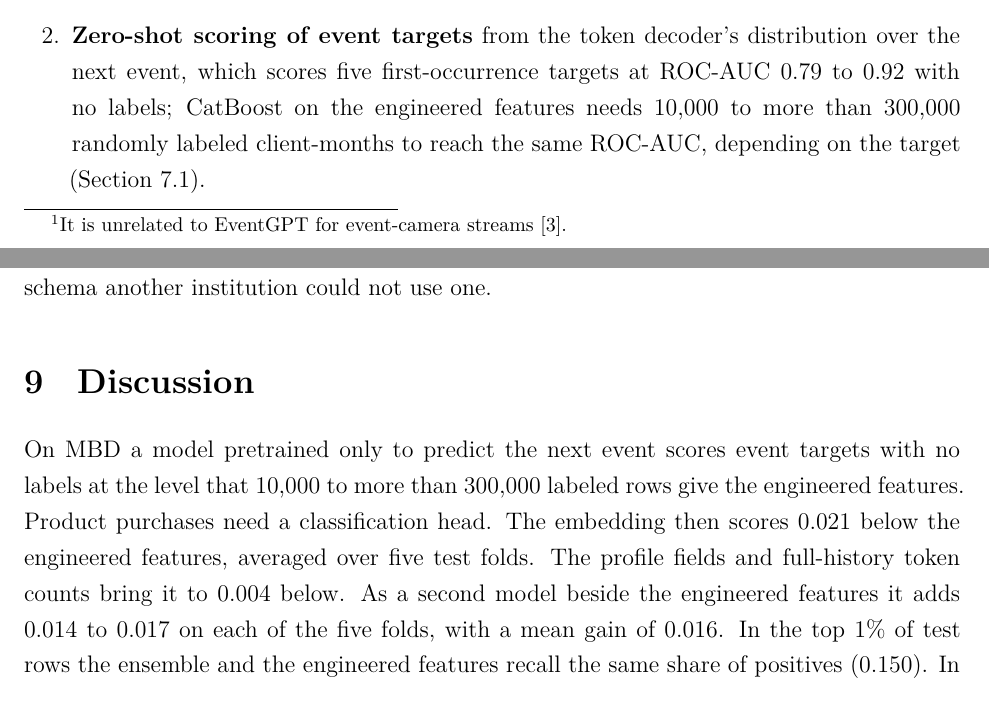
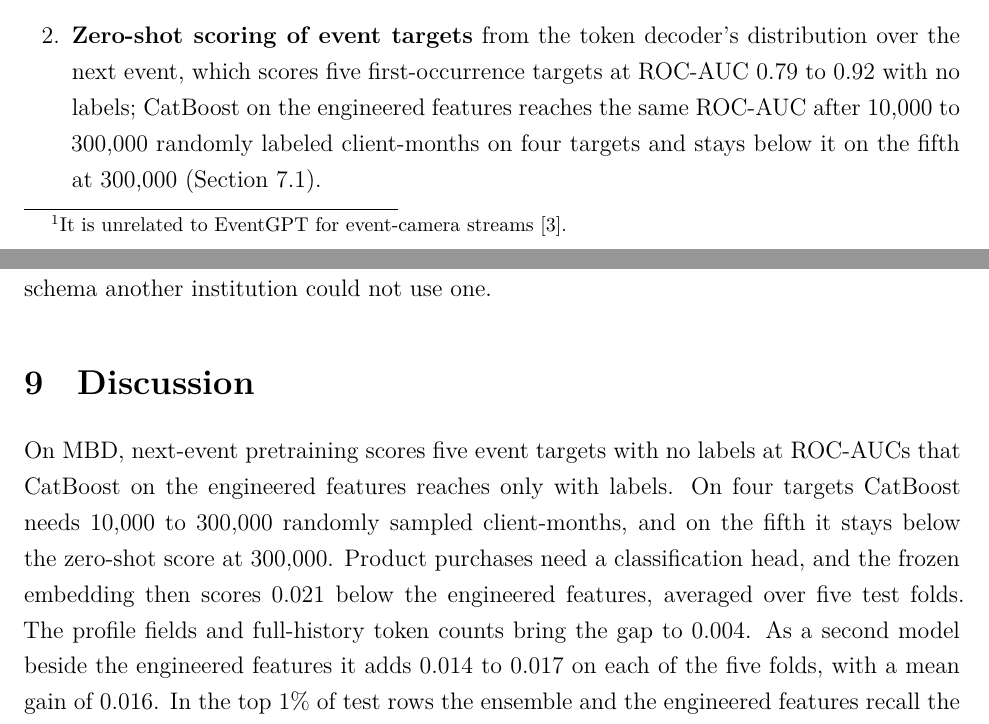
Before and after one commit to deburky/EventGPT, a LaTeX paper (paper/eventgpt.tex): two parts of pages 2 and 29 of 32 before the commit and two parts of pages 2 and 29 of 33 after it, joined at a grey line, cut so that both start at the same text. Compiled offline with XeLaTeX.

Commit message:
Paper: label-count qualification for 23/49, out-of-time baseline, rate ratio wording, Discussion opening

```diff
--- a/paper/eventgpt.tex
+++ b/paper/eventgpt.tex
@@ -73,7 +73,7 @@ causal decoder over customer transaction tokens \cite{nuformer}, Revolut's PRAGM
 \paragraph{Contributions.}
 \begin{enumerate}
 \item \textbf{An open event foundation model}: to our knowledge, the first open-weights, generative
-foundation model for banking event sequences, trained on a public benchmark. The tokenization of MBD-mini, the model, the training and evaluation code and the checkpoints are released (Section~\ref{app:code}). \item \textbf{Zero-shot scoring of event targets} from the token decoder's distribution over the next event, which scores five first-occurrence targets at ROC-AUC 0.79 to 0.92 with no labels; CatBoost on the engineered features needs 10,000 to more than 300,000 randomly labeled client-months to reach the same ROC-AUC, depending on the target (Section~\ref{sec:zero-shot}). \item \textbf{An evaluation of frozen and fine-tuned embeddings on MBD} against engineered features and
+foundation model for banking event sequences, trained on a public benchmark. The tokenization of MBD-mini, the model, the training and evaluation code and the checkpoints are released (Section~\ref{app:code}). \item \textbf{Zero-shot scoring of event targets} from the token decoder's distribution over the next event, which scores five first-occurrence targets at ROC-AUC 0.79 to 0.92 with no labels; CatBoost on the engineered features reaches the same ROC-AUC after 10,000 to 300,000 randomly labeled client-months on four targets and stays below it on the fifth at 300,000 (Section~\ref{sec:zero-shot}). \item \textbf{An evaluation of frozen and fine-tuned embeddings on MBD} against engineered features and
 a schema-free token-count table, with paired standard errors clustered by client. The embedding is below both tables and exceeds token counts only inside its own window. We add the profile fields and full-history token counts to the embedding. The gap then falls to 0.004, averaged over five test folds, and is not statistically significant on any fold. Late fusion of the profile fields adds 0.013 to 0.019 to the ROC-AUC of the product targets and brings \tok{target\_4} level with the engineered features (Sections~\ref{sec:protocol}--\ref{sec:results}).
 \item \textbf{The embedding as a second ranker beside a feature table}: averaging its ranks with those of the engineered features adds 0.014 to 0.018 to their ROC-AUC on each of five test folds (intervals excluding zero, weights fixed in advance), while as features inside the table it leaves their ROC-AUC unchanged or lower (Section~\ref{sec:gap}).
 \item \textbf{Embeddings as point-in-time features}: an embedding for a date uses only events before
@@ -657,7 +657,7 @@ Serving such a model starts with pretraining on the institution's own history, a
 
 \section{Discussion}\label{sec:discussion}
 
-On MBD a model pretrained only to predict the next event scores event targets with no labels at the level that 10,000 to more than 300,000 labeled rows give the engineered features. Product purchases need a classification head. The embedding then scores 0.021 below the engineered features, averaged over five test folds. The profile fields and full-history token counts bring it to 0.004 below. As a second model beside the engineered features it adds 0.014 to 0.017 on each of the five folds, with a mean gain of 0.016. In the top 1\% of test rows the ensemble and the engineered features recall the same share of positives (0.150). In the top 0.5\% and 5\% the ensemble recalls slightly more on average (0.103 against 0.100 and 0.362 against 0.358), and the effect varies by target. Precision is the same at all three cuts.
+On MBD, next-event pretraining scores five event targets with no labels at ROC-AUCs that CatBoost on the engineered features reaches only with labels. On four targets CatBoost needs 10,000 to 300,000 randomly sampled client-months, and on the fifth it stays below the zero-shot score at 300,000. Product purchases need a classification head, and the frozen embedding then scores 0.021 below the engineered features, averaged over five test folds. The profile fields and full-history token counts bring the gap to 0.004. As a second model beside the engineered features it adds 0.014 to 0.017 on each of the five folds, with a mean gain of 0.016. In the top 1\% of test rows the ensemble and the engineered features recall the same share of positives (0.150). In the top 0.5\% and 5\% the ensemble recalls slightly more on average (0.103 against 0.100 and 0.362 against 0.358), and the effect varies by target. Precision is the same at all three cuts.
 
 The open question is whether the model can carry history beyond its window. We would next test a compressed summary of the earlier history, read as a prefix before the window. The other test is a lender's mixed applications, repayments and account events, where a feature table is hardest to build.
 
```
Also changed, not shown: README.md, paper/eventgpt.tex (6 more changed lines).
